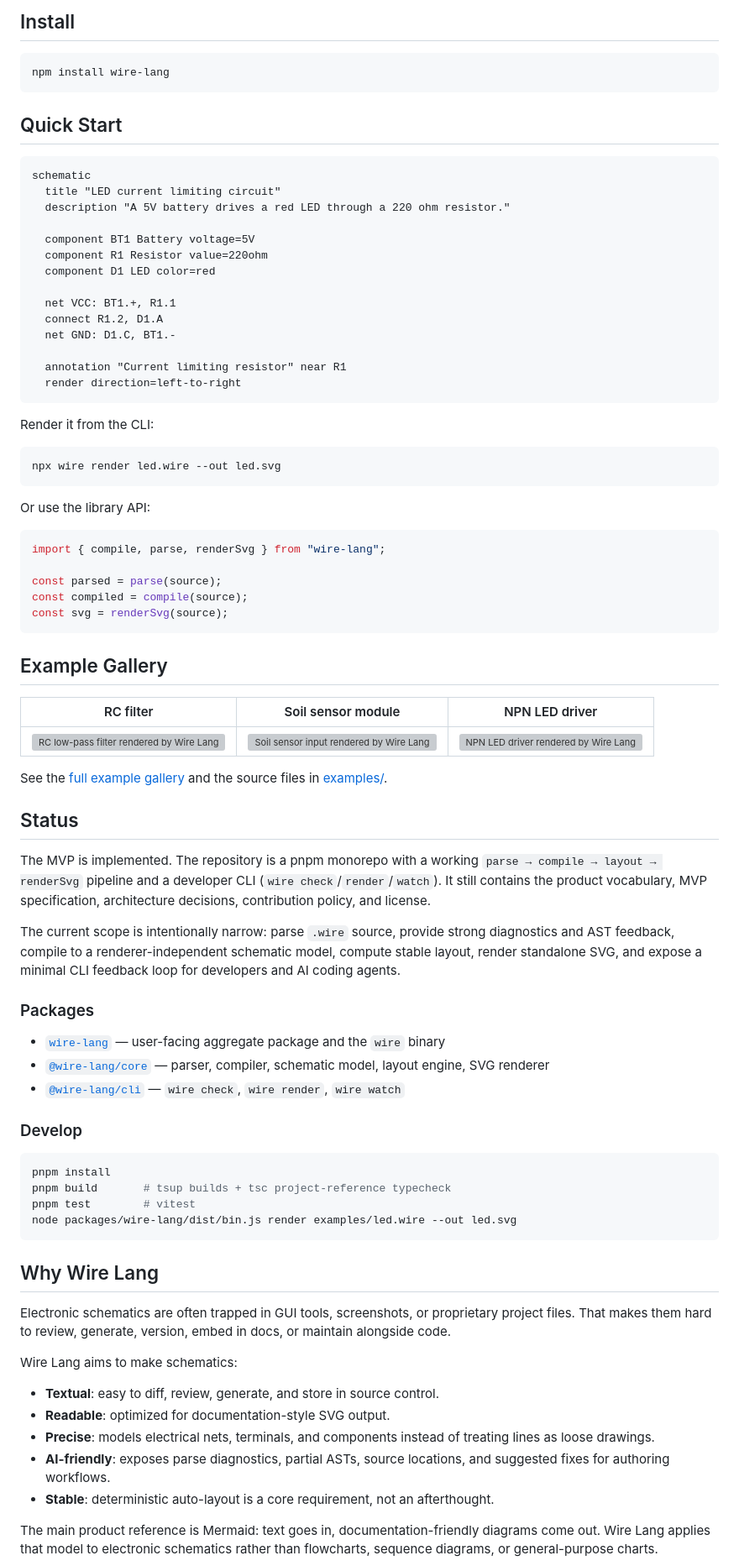
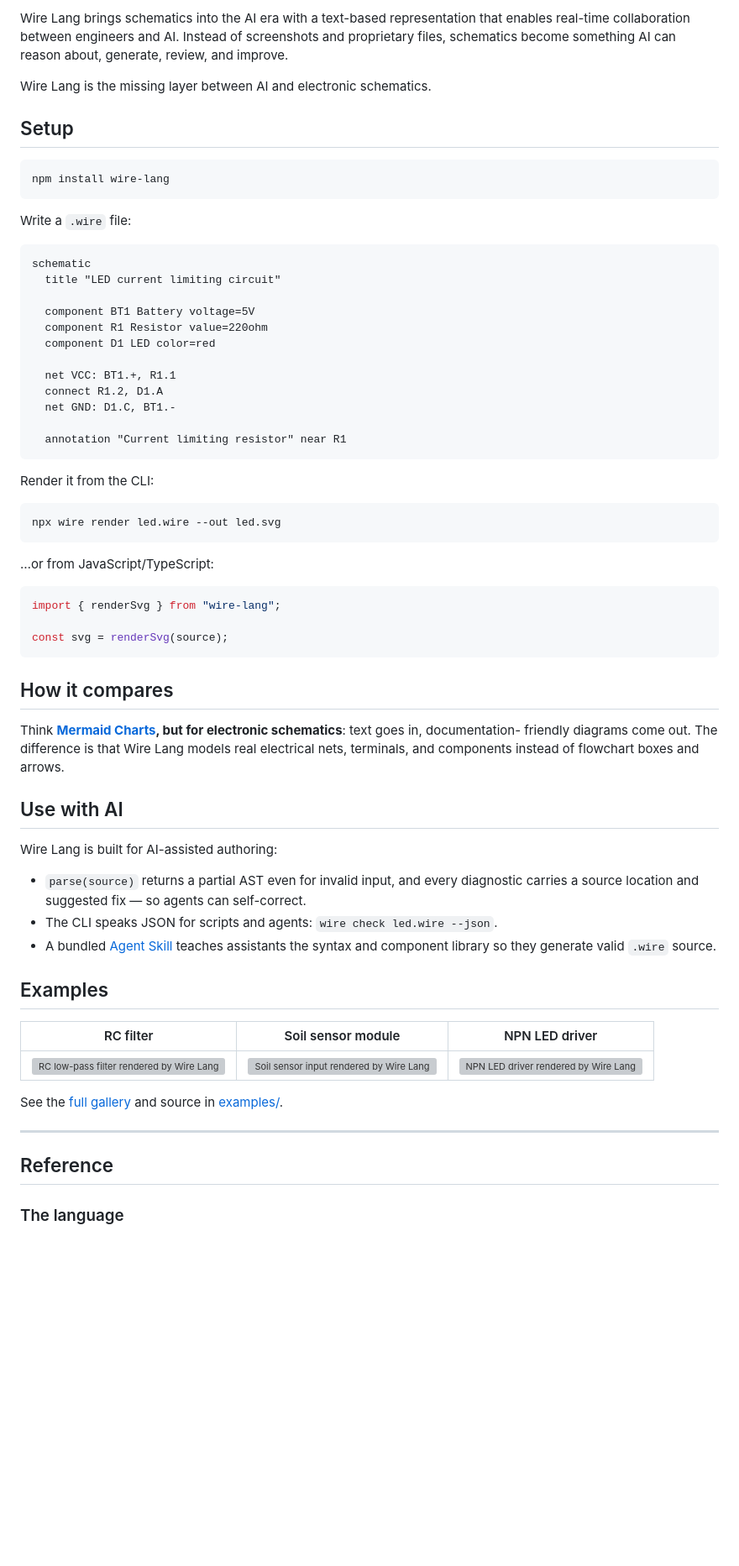
Before and after one commit to eduardozf/wire-lang, a Markdown page: README.md, the part around one of its changes. Shown at 84% size. Drawn GitHub-style; blank space fills up the shorter version; grey boxes are pictures that could not be loaded.

````diff
--- a/README.md
+++ b/README.md
@@ -14,16 +21,19 @@ clean, readable SVG schematics.
 
-## Install
+Wire Lang brings schematics into the AI era with a text-based representation that enables real-time collaboration between engineers and AI. Instead of screenshots and proprietary files, schematics become something AI can reason about, generate, review, and improve.
+
+Wire Lang is the missing layer between AI and electronic schematics.
+
+## Setup
 
 ```bash
 npm install wire-lang
 ```
 
-## Quick Start
+Write a `.wire` file:
 
 ```wire
 schematic
   title "LED current limiting circuit"
-  description "A 5V battery drives a red LED through a 220 ohm resistor."
 
   component BT1 Battery voltage=5V
   component R1 Resistor value=220ohm
@@ -34,7 +44,6 @@ schematic
   net GND: D1.C, BT1.-
 
   annotation "Current limiting resistor" near R1
-  render direction=left-to-right
 ```
 
 Render it from the CLI:
@@ -43,60 +52,42 @@ Render it from the CLI:
 npx wire render led.wire --out led.svg
 ```
 
-Or use the library API:
+…or from JavaScript/TypeScript:
 
 ```ts
-import { compile, parse, renderSvg } from "wire-lang";
+import { renderSvg } from "wire-lang";
 
-const parsed = parse(source);
-const compiled = compile(source);
 const svg = renderSvg(source);
 ```
 
-## Example Gallery
+## How it compares
+
+Think **[Mermaid Charts](https://github.com/mermaid-js/mermaid), but for electronic schematics**: text goes in, documentation-
+friendly diagrams come out. The difference is that Wire Lang models real
+electrical nets, terminals, and components instead of flowchart boxes and arrows.
+
+## Use with AI
+
+Wire Lang is built for AI-assisted authoring:
+
+- `parse(source)` returns a partial AST even for invalid input, and every
+  diagnostic carries a source location and suggested fix — so agents can
+  self-correct.
+- The CLI speaks JSON for scripts and agents: `wire check led.wire --json`.
+- A bundled [Agent Skill](./skills/wire-lang/SKILL.md) teaches assistants the
+  syntax and component library so they generate valid `.wire` source.
+
+## Examples
 
 | RC filter                                                                                          | Soil sensor module                                                                                  | NPN LED driver                                                                                      |
 | -------------------------------------------------------------------------------------------------- | --------------------------------------------------------------------------------------------------- | --------------------------------------------------------------------------------------------------- |
 | <img src="./docs/assets/rc-filter.svg" alt="RC low-pass filter rendered by Wire Lang" width="260"> | <img src="./docs/assets/soil-sensor.svg" alt="Soil sensor input rendered by Wire Lang" width="260"> | <img src="./docs/assets/npn-led-driver.svg" alt="NPN LED driver rendered by Wire Lang" width="260"> |
 
-See the [full example gallery](./docs/EXAMPLES.md) and the source files in
-[examples/](./examples).
+See the [full gallery](./docs/EXAMPLES.md) and source in [examples/](./examples).
 
-## Status
+---
 
-The MVP is implemented. The repository is a pnpm monorepo with a working
-`parse → compile → layout → renderSvg` pipeline and a developer CLI (`wire
-check`/`render`/`watch`). It still contains the product vocabulary, MVP
-specification, architecture decisions, contribution policy, and license.
+## Reference
 
-The current scope is intentionally narrow: parse `.wire` source, provide strong diagnostics and AST feedback, compile to a renderer-independent schematic model, compute stable layout, render standalone SVG, and expose a minimal CLI feedback loop for developers and AI coding agents.
+### The language
 
-### Packages
-
-- [`wire-lang`](./packages/wire-lang) — user-facing aggregate package and the `wire` binary
-- [`@wire-lang/core`](./packages/core) — parser, compiler, schematic model, layout engine, SVG renderer
-- [`@wire-lang/cli`](./packages/cli) — `wire check`, `wire render`, `wire watch`
-
-### Develop
-
-```bash
-pnpm install
-pnpm build       # tsup builds + tsc project-reference typecheck
-pnpm test        # vitest
-node packages/wire-lang/dist/bin.js render examples/led.wire --out led.svg
-```
-
-## Why Wire Lang
-
-Electronic schematics are often trapped in GUI tools, screenshots, or proprietary project files. That makes them hard to review, generate, version, embed in docs, or maintain alongside code.
-
-Wire Lang aims to make schematics:
-
-- **Textual**: easy to diff, review, generate, and store in source control.
-- **Readable**: optimized for documentation-style SVG output.
-- **Precise**: models electrical nets, terminals, and components instead of treating lines as loose drawings.
-- **AI-friendly**: exposes parse diagnostics, partial ASTs, source locations, and suggested fixes for authoring workflows.
-- **Stable**: deterministic auto-layout is a core requirement, not an afterthought.
-
-The main product reference is Mermaid: text goes in, documentation-friendly diagrams come out. Wire Lang applies that model to electronic schematics rather than flowcharts, sequence diagrams, or general-purpose charts.
-
````
Also changed, not shown: other parts of README.md (+68 -165 lines).
